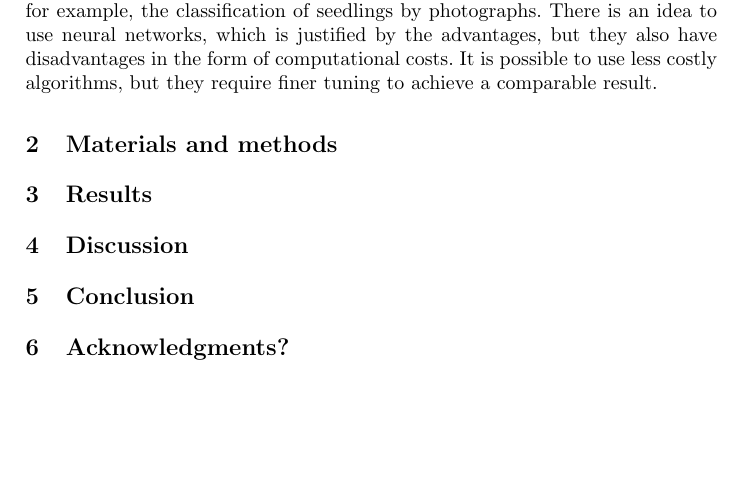
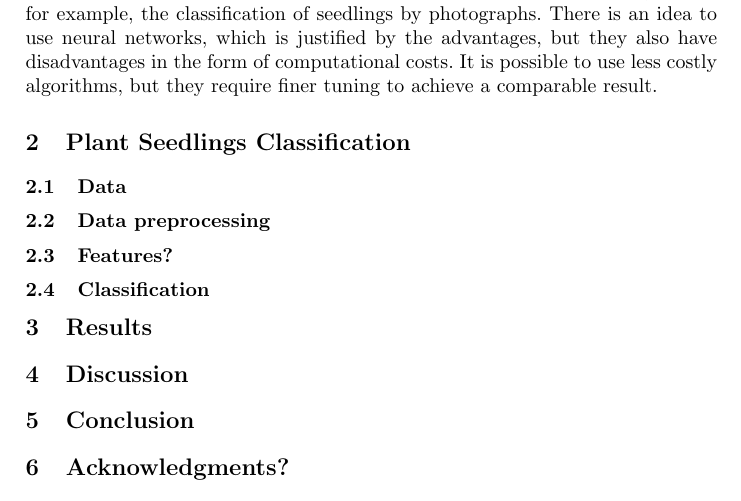
Before and after one commit to Anacriel/plant_seed_classification, a LaTeX paper (reports/paper/paper.tex, which reads reports/paper/materials.tex): part of page 1 of 2, cut so that both start at the same text, the shorter picture padded with empty space. Compiled offline with pdfLaTeX.

Commit message:
subsections

```diff
--- a/reports/paper/materials.tex
+++ b/reports/paper/materials.tex
@@ -1,2 +1,6 @@
 %!TEX root = paper.tex
-\section{Materials and methods}
+\section{Plant Seedlings Classification}
+\subsection{Data}
+\subsection{Data preprocessing}
+\subsection{Features?}
+\subsection{Classification}
```
Also changed, not shown: reports/paper/paper.pdf.
